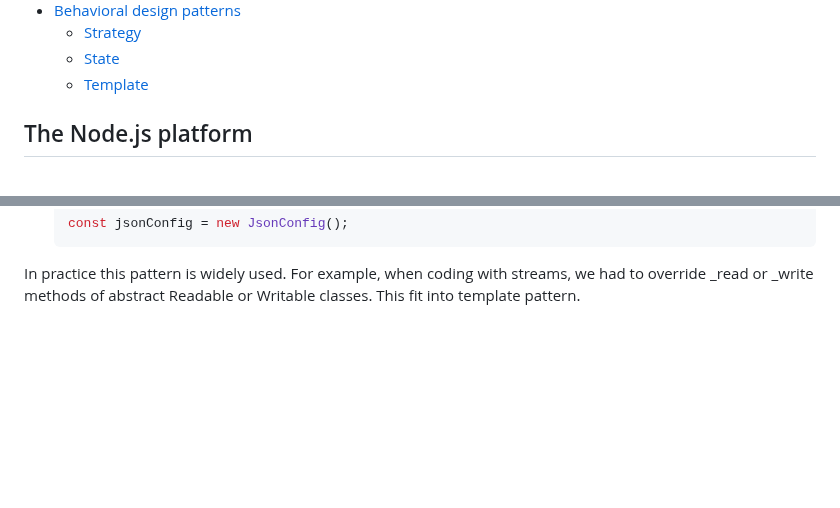
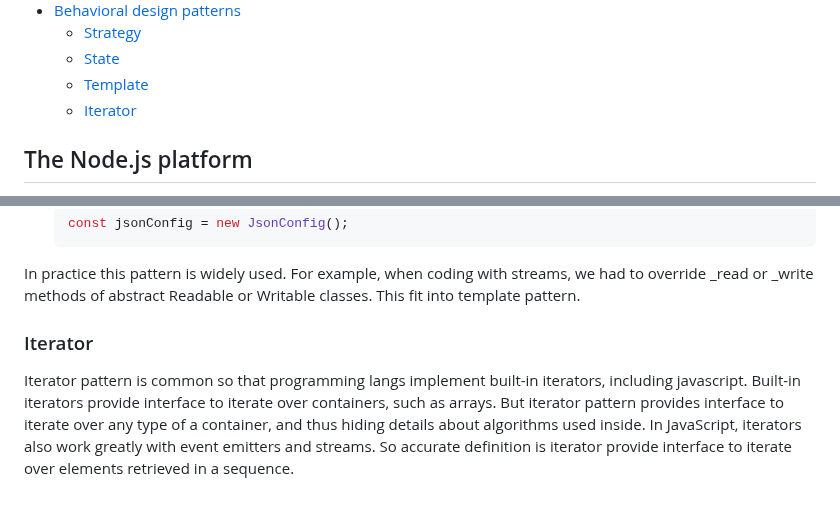
Before and after one commit to MarufZak/study-logs, a Markdown page: nodejs-design-patterns/README.md, 2 parts joined by grey strips. Rendered like a GitHub page; blank space fills up the shorter version.

Commit message:
nodejs-design-patterns: iterator intro

````diff
--- a/nodejs-design-patterns/README.md
+++ b/nodejs-design-patterns/README.md
@@ -88,6 +88,7 @@ My notes and takeaways from the NodeJS Design Patterns book by Mario Casciaro an
   - [Strategy](#strategy)
   - [State](#state)
   - [Template](#template)
+  - [Iterator](#iterator)
 
 ## The Node.js platform
 
@@ -3810,3 +3811,7 @@ In JavaScript we don’t have any way to define abstract classes (we do in TypeS
   ```
 
 In practice this pattern is widely used. For example, when coding with streams, we had to override \_read or \_write methods of abstract Readable or Writable classes. This fit into template pattern.
+
+### Iterator
+
+Iterator pattern is common so that programming langs implement built-in iterators, including javascript. Built-in iterators provide interface to iterate over containers, such as arrays. But iterator pattern provides interface to iterate over any type of a container, and thus hiding details about algorithms used inside. In JavaScript, iterators also work greatly with event emitters and streams. So accurate definition is iterator provide interface to iterate over elements retrieved in a sequence.
````
